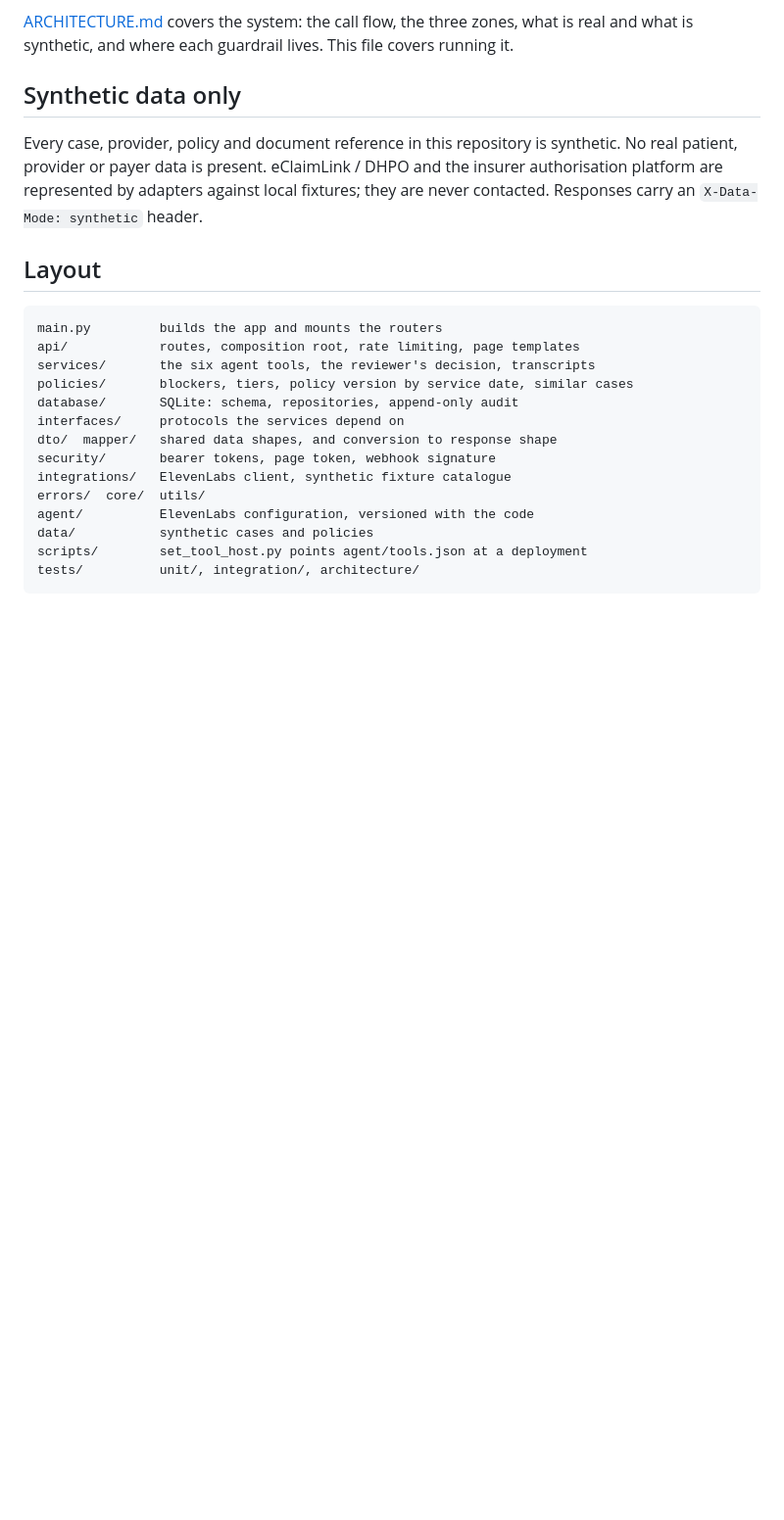
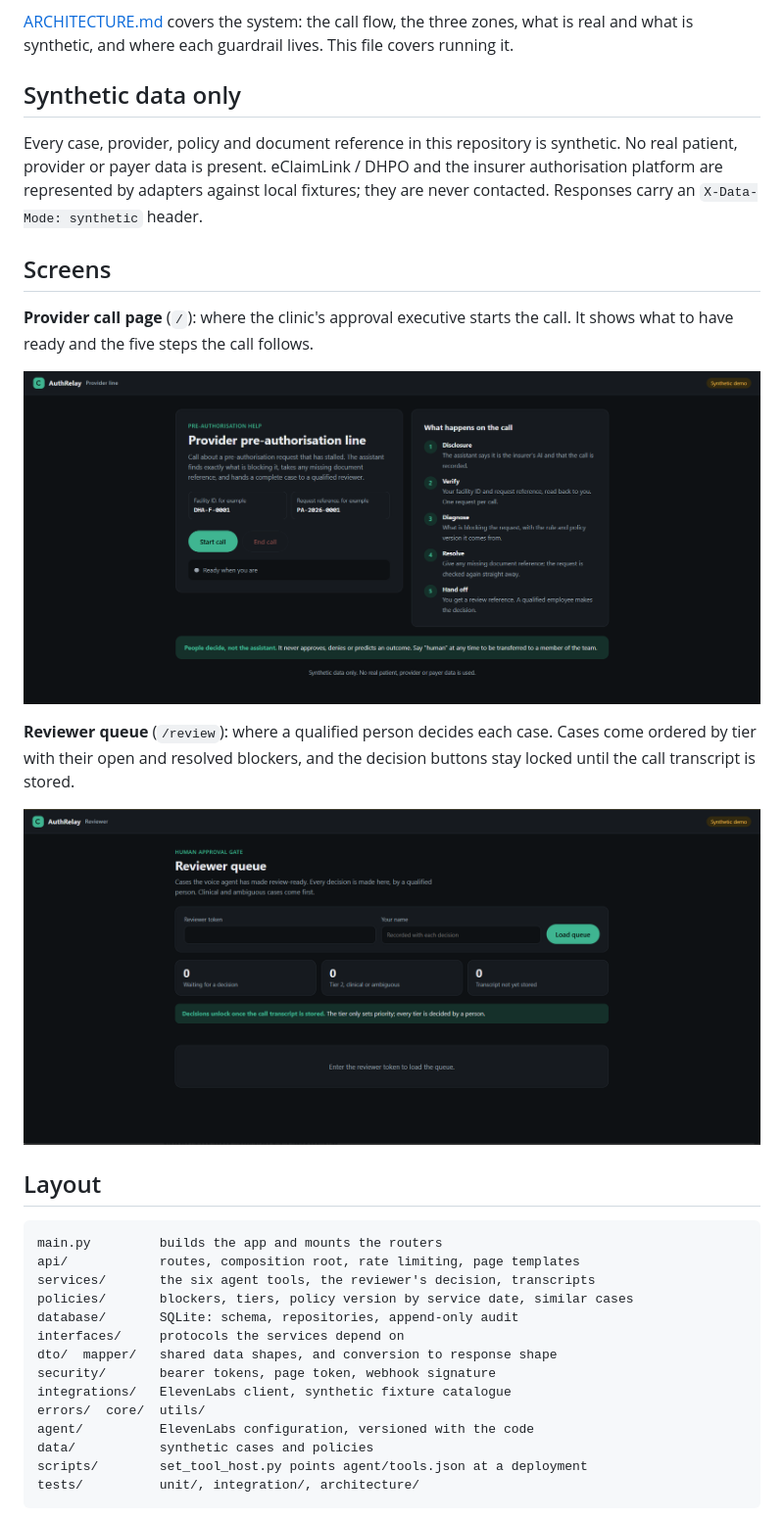
Before and after one commit to Techtimize/11labs-hackathon, a Markdown page: README.md, the part around the change. Shown: that part at 98% size. Drawn GitHub-style; pictures changed too: docs/screenshots/call.png (added), docs/screenshots/review.png (added); blank space fills up the shorter version.

Commit message:
docs: add screens of the call page and reviewer queue to the README

```diff
--- a/README.md
+++ b/README.md
@@ -18,6 +18,19 @@ Every case, provider, policy and document reference in this repository is synthe
 patient, provider or payer data is present. eClaimLink / DHPO and the insurer authorisation
 platform are represented by adapters against local fixtures; they are never contacted. Responses
 carry an `X-Data-Mode: synthetic` header.
+
+## Screens
+
+**Provider call page** (`/`): where the clinic's approval executive starts the call. It shows what
+to have ready and the five steps the call follows.
+
+![Provider call page](docs/screenshots/call.png)
+
+**Reviewer queue** (`/review`): where a qualified person decides each case. Cases come ordered by
+tier with their open and resolved blockers, and the decision buttons stay locked until the call
+transcript is stored.
+
+![Reviewer queue](docs/screenshots/review.png)
 
 ## Layout
 
```
